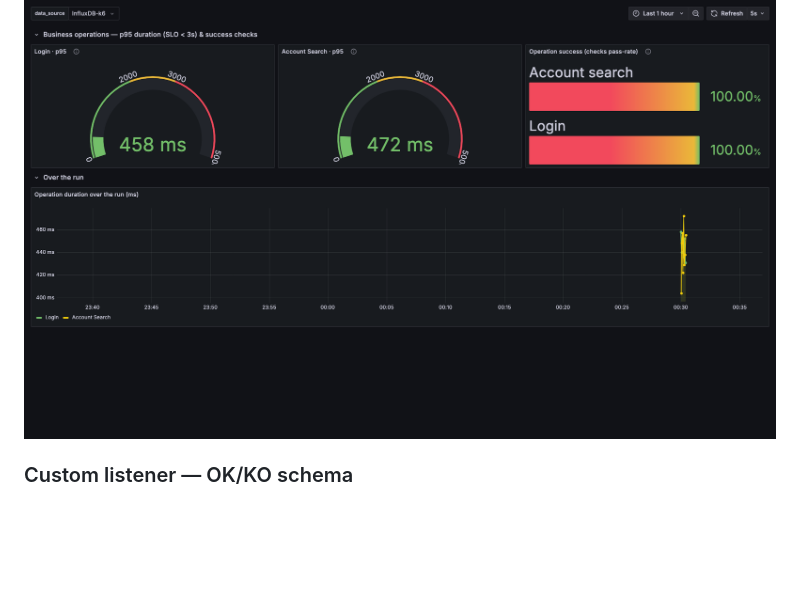
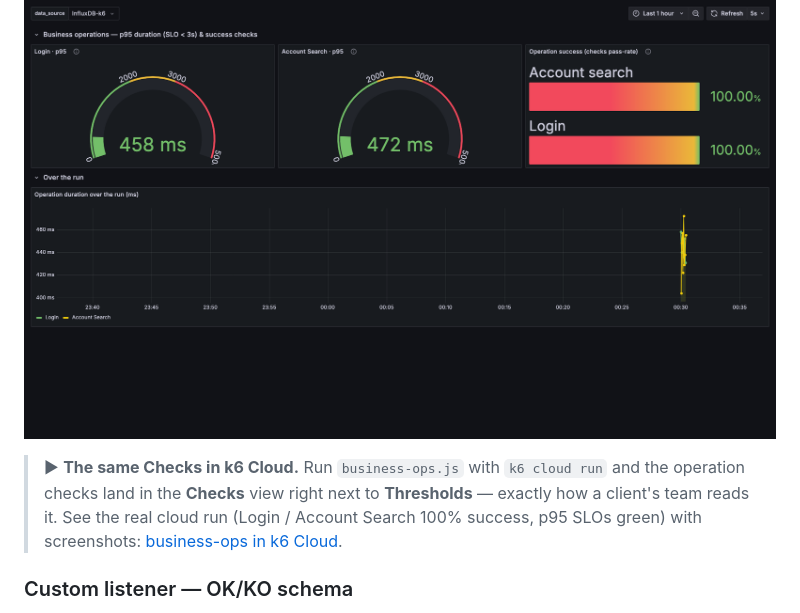
Before and after one commit to scherednychenko/ShopLite-observability, a Markdown page: README.md, the part around the change. GitHub-like rendering; blank space fills up the shorter version.

Commit message:
README: link the k6 Cloud business-operations run from the Business Operations section

```diff
--- a/README.md
+++ b/README.md
@@ -266,6 +266,11 @@ load-test repo: [`business-ops.js`](https://github.com/scherednychenko/ShopLite-
 
 ![ShopLite Business Operations dashboard — Login / Account Search p95 + checks pass-rate](docs/img/business_ops_dashboard.png)
 
+> ▶ **The same Checks in k6 Cloud.** Run `business-ops.js` with `k6 cloud run` and the operation
+> checks land in the **Checks** view right next to **Thresholds** — exactly how a client's team reads
+> it. See the real cloud run (Login / Account Search 100% success, p95 SLOs green) with screenshots:
+> [business-ops in k6 Cloud](https://github.com/scherednychenko/ShopLite-load-tests-k6#business-operation-timing--checks--custom-metrics).
+
 ### Custom listener — OK/KO schema
 A generic dashboard for any listener that writes per-sample points with field
 `response_time` and tags `status` (`OK`/`KO`), `simulation`, `env`, `sampler_type`
```
